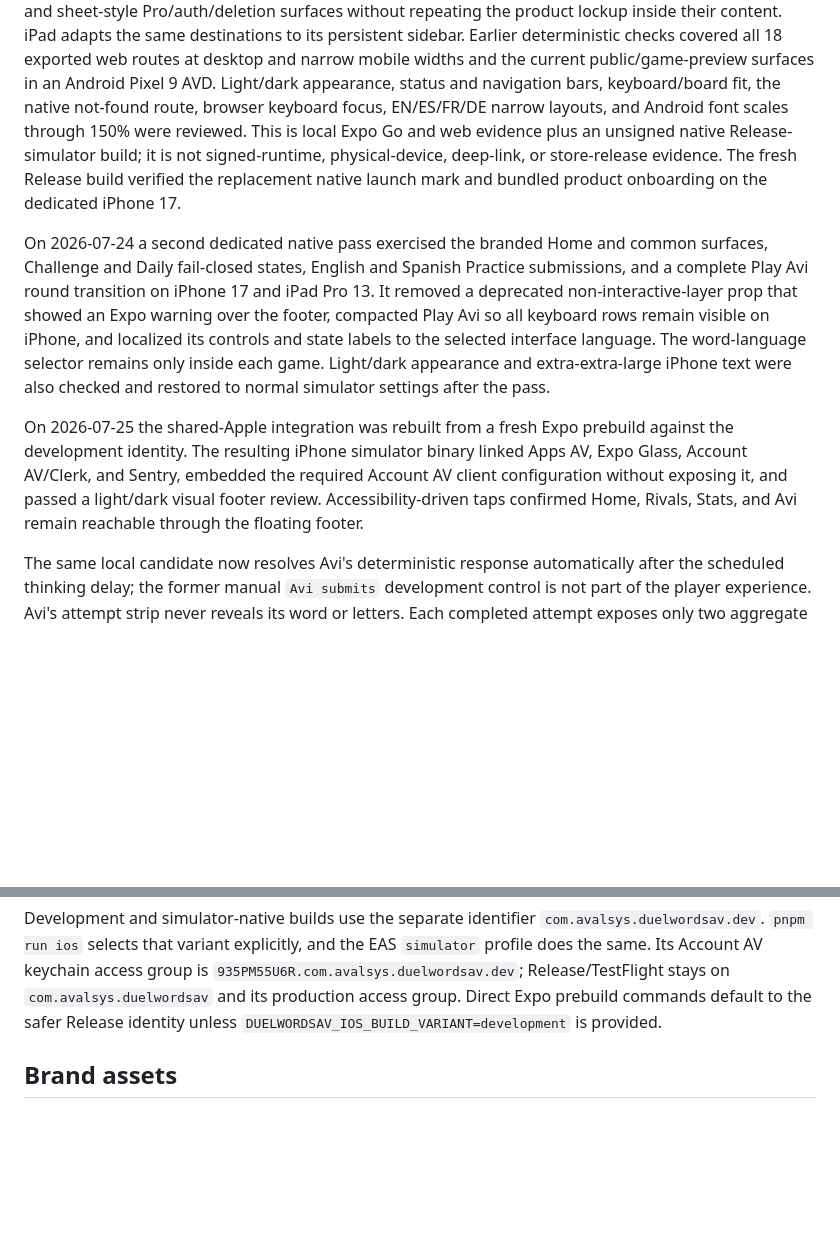
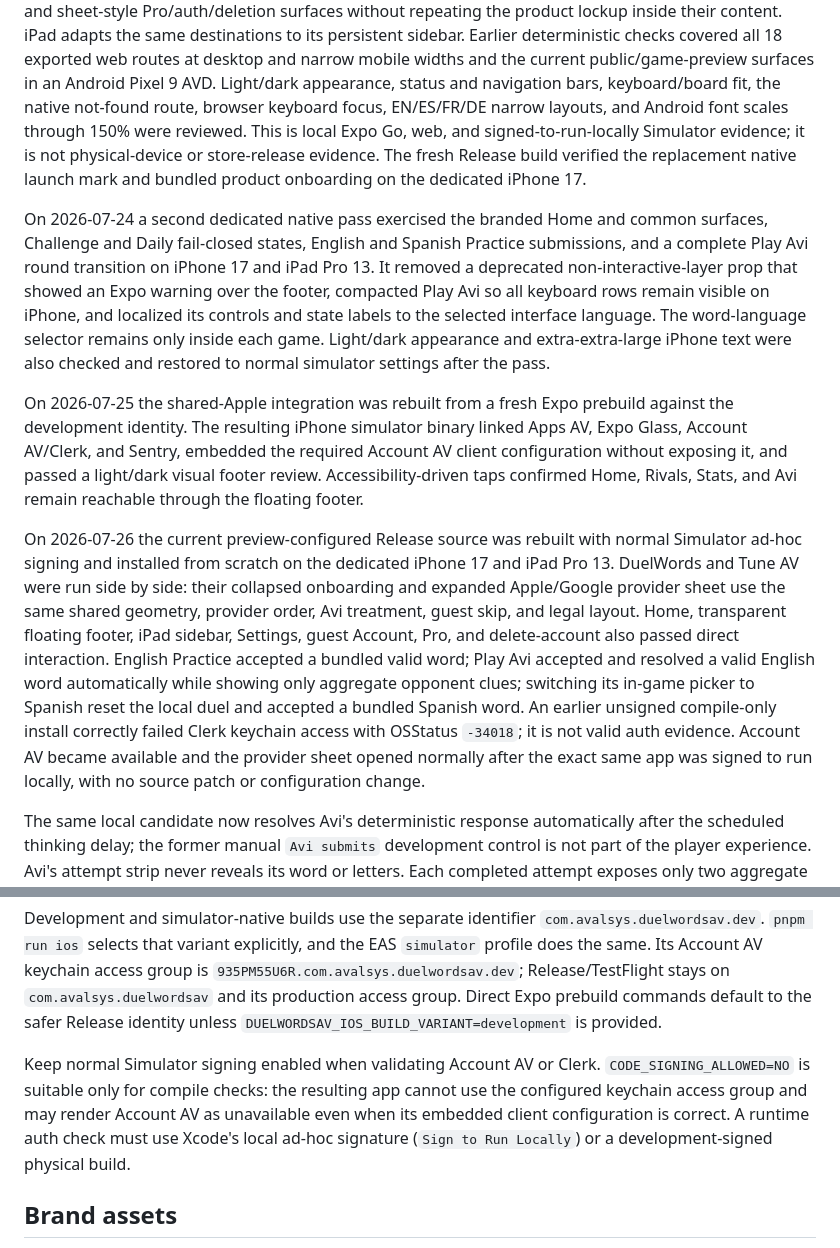
Before and after one commit to miguelavalos/duelwords-av, a Markdown page: README.md, 2 parts joined by grey strips. Drawn GitHub-style; blank space fills up the shorter version.

Commit message:
Document signed Simulator validation

```diff
--- a/README.md
+++ b/README.md
@@ -106,11 +106,10 @@ exported web routes at desktop and narrow mobile widths and the current
 public/game-preview surfaces in an Android Pixel 9 AVD.
 Light/dark appearance, status and navigation bars, keyboard/board fit, the
 native not-found route, browser keyboard focus, EN/ES/FR/DE narrow layouts, and
-Android font scales through 150% were reviewed. This is local Expo Go and web
-evidence plus an unsigned native Release-simulator build; it is not
-signed-runtime, physical-device, deep-link, or store-release evidence. The
-fresh Release build verified the replacement native launch mark and bundled
-product onboarding on the dedicated iPhone 17.
+Android font scales through 150% were reviewed. This is local Expo Go, web, and
+signed-to-run-locally Simulator evidence; it is not physical-device or
+store-release evidence. The fresh Release build verified the replacement
+native launch mark and bundled product onboarding on the dedicated iPhone 17.
 
 On 2026-07-24 a second dedicated native pass exercised the branded Home and
 common surfaces, Challenge and Daily fail-closed states, English and Spanish
@@ -128,6 +127,21 @@ binary linked Apps AV, Expo Glass, Account AV/Clerk, and Sentry, embedded the
 required Account AV client configuration without exposing it, and passed a
 light/dark visual footer review. Accessibility-driven taps confirmed Home,
 Rivals, Stats, and Avi remain reachable through the floating footer.
+
+On 2026-07-26 the current preview-configured Release source was rebuilt with
+normal Simulator ad-hoc signing and installed from scratch on the dedicated
+iPhone 17 and iPad Pro 13. DuelWords and Tune AV were run side by side: their
+collapsed onboarding and expanded Apple/Google provider sheet use the same
+shared geometry, provider order, Avi treatment, guest skip, and legal layout.
+Home, transparent floating footer, iPad sidebar, Settings, guest Account,
+Pro, and delete-account also passed direct interaction. English Practice
+accepted a bundled valid word; Play Avi accepted and resolved a valid English
+word automatically while showing only aggregate opponent clues; switching its
+in-game picker to Spanish reset the local duel and accepted a bundled Spanish
+word. An earlier unsigned compile-only install correctly failed Clerk keychain
+access with OSStatus `-34018`; it is not valid auth evidence. Account AV became
+available and the provider sheet opened normally after the exact same app was
+signed to run locally, with no source patch or configuration change.
 
 The same local candidate now resolves Avi's deterministic response
 automatically after the scheduled thinking delay; the former manual
@@ -288,6 +302,13 @@ group is `935PM55U6R.com.avalsys.duelwordsav.dev`; Release/TestFlight stays on
 `com.avalsys.duelwordsav` and its production access group. Direct Expo prebuild
 commands default to the safer Release identity unless
 `DUELWORDSAV_IOS_BUILD_VARIANT=development` is provided.
+
+Keep normal Simulator signing enabled when validating Account AV or Clerk.
+`CODE_SIGNING_ALLOWED=NO` is suitable only for compile checks: the resulting
+app cannot use the configured keychain access group and may render Account AV
+as unavailable even when its embedded client configuration is correct. A
+runtime auth check must use Xcode's local ad-hoc signature (`Sign to Run
+Locally`) or a development-signed physical build.
 
 ## Brand assets
 
```
